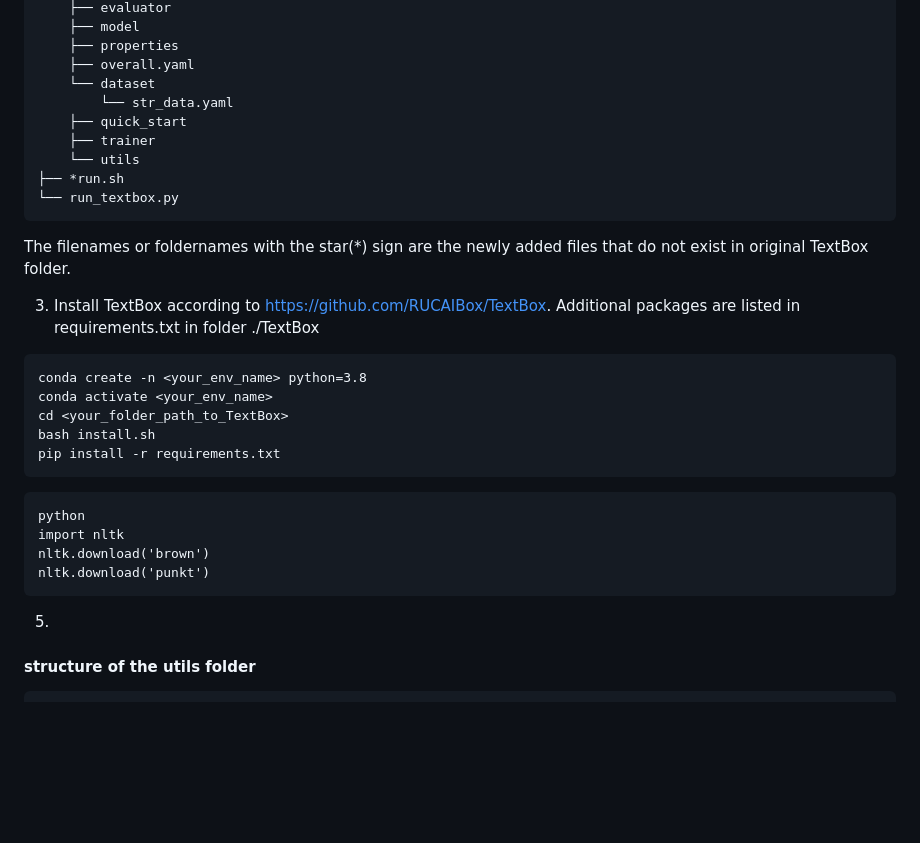
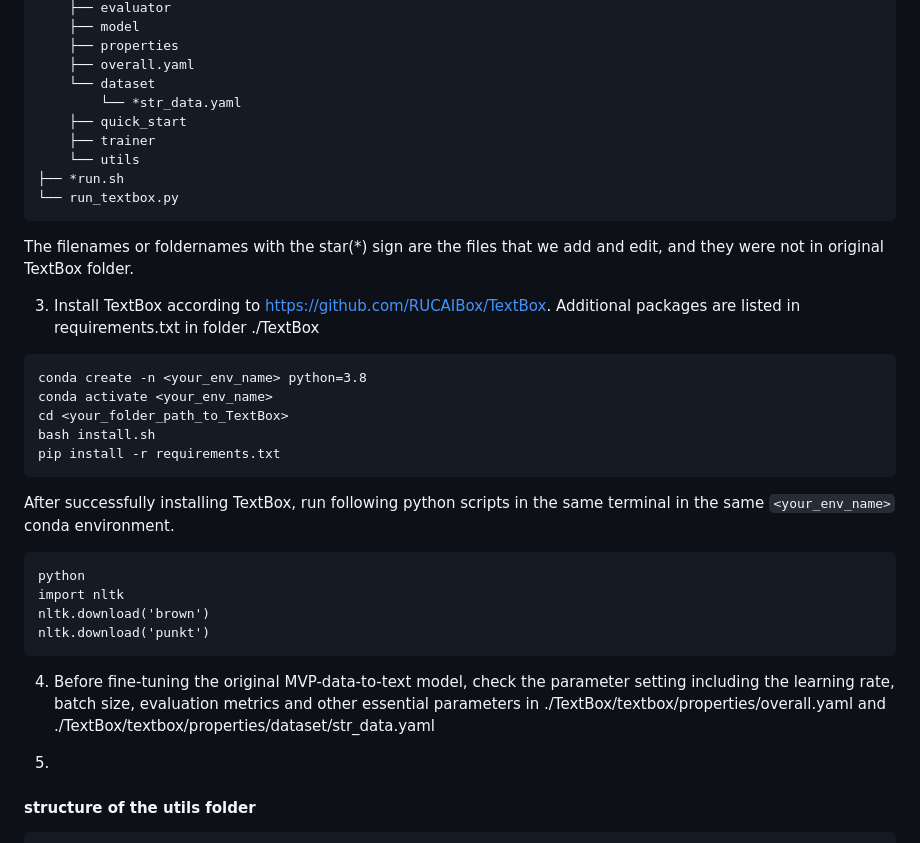
Before and after one commit to kopasxnkliang/IPMN-07, a Markdown page: utils/readme.md, the part around the change. GitHub-like rendering; blank space fills up the shorter version.

````diff
--- a/utils/readme.md
+++ b/utils/readme.md
@@ -54,7 +54,7 @@ Folder ./utils/evaluation_utils includes python scripts for result visualization
     ├── properties
 	├── overall.yaml
 	└── dataset
-	    └── str_data.yaml
+	    └── *str_data.yaml
     ├── quick_start
     ├── trainer
     └── utils
@@ -62,7 +62,7 @@ Folder ./utils/evaluation_utils includes python scripts for result visualization
 └── run_textbox.py
 ```
 
-The filenames or foldernames with the star(*) sign are the newly added files that do not exist in original TextBox folder.
+The filenames or foldernames with the star(*) sign are the files that we add and edit, and they were not in original TextBox folder.
 
 3. Install TextBox according to https://github.com/RUCAIBox/TextBox. Additional packages are listed in requirements.txt in folder ./TextBox
 ```
@@ -72,13 +72,15 @@ cd <your_folder_path_to_TextBox>
 bash install.sh
 pip install -r requirements.txt
 ```
-
+After successfully installing TextBox, run following python scripts in the same terminal in the same `<your_env_name>` conda environment.
 ```
 python
 import nltk
 nltk.download('brown')
 nltk.download('punkt')
 ```
+
+4. Before fine-tuning the original MVP-data-to-text model, check the parameter setting including the learning rate, batch size, evaluation metrics and other essential parameters in ./TextBox/textbox/properties/overall.yaml and ./TextBox/textbox/properties/dataset/str_data.yaml
 
 5.
 
````
